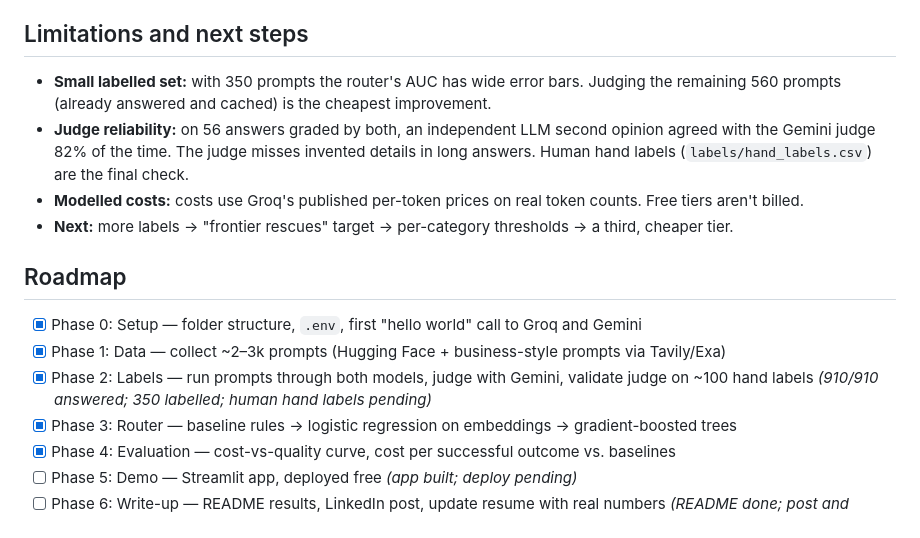
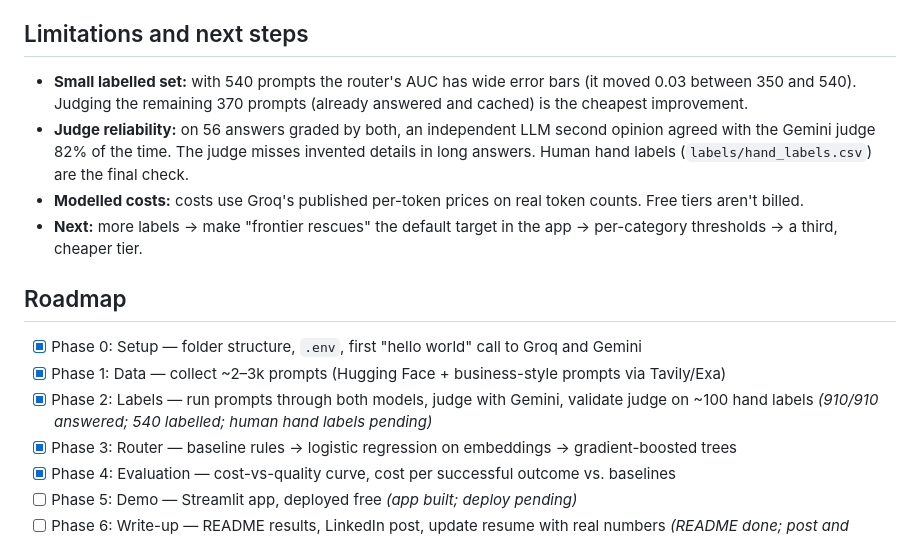
Before and after one commit to architadhande/llm-cost-router, a Markdown page: README.md, the part around one of its changes. GitHub-like rendering.

```diff
--- a/README.md
+++ b/README.md
@@ -38,15 +39,15 @@ Like a triage nurse: easy requests go to a cheap model (`gpt-oss-20b`), hard one
 Every API response is cached in DuckDB by `(prompt hash, model, settings)`, so no call is ever paid for twice and every run can resume where it stopped.
 
 ## Limitations and next steps
-- **Small labelled set:** with 350 prompts the router's AUC has wide error bars. Judging the remaining 560 prompts (already answered and cached) is the cheapest improvement.
+- **Small labelled set:** with 540 prompts the router's AUC has wide error bars (it moved 0.03 between 350 and 540). Judging the remaining 370 prompts (already answered and cached) is the cheapest improvement.
 - **Judge reliability:** on 56 answers graded by both, an independent LLM second opinion agreed with the Gemini judge 82% of the time. The judge misses invented details in long answers. Human hand labels (`labels/hand_labels.csv`) are the final check.
 - **Modelled costs:** costs use Groq's published per-token prices on real token counts. Free tiers aren't billed.
-- **Next:** more labels → "frontier rescues" target → per-category thresholds → a third, cheaper tier.
+- **Next:** more labels → make "frontier rescues" the default target in the app → per-category thresholds → a third, cheaper tier.
 
 ## Roadmap
 - [x] Phase 0: Setup — folder structure, `.env`, first "hello world" call to Groq and Gemini
 - [x] Phase 1: Data — collect ~2–3k prompts (Hugging Face + business-style prompts via Tavily/Exa)
-- [x] Phase 2: Labels — run prompts through both models, judge with Gemini, validate judge on ~100 hand labels *(910/910 answered; 350 labelled; human hand labels pending)*
+- [x] Phase 2: Labels — run prompts through both models, judge with Gemini, validate judge on ~100 hand labels *(910/910 answered; 540 labelled; human hand labels pending)*
 - [x] Phase 3: Router — baseline rules → logistic regression on embeddings → gradient-boosted trees
 - [x] Phase 4: Evaluation — cost-vs-quality curve, cost per successful outcome vs. baselines
 - [ ] Phase 5: Demo — Streamlit app, deployed free *(app built; deploy pending)*
```
Also changed, not shown: other parts of README.md (+13 -12 lines), LEARNING.md (+5 -0 lines), docs/writeup_drafts.md (+5 -5 lines), results/cost_vs_quality_x1.png, results/cost_vs_quality_x10.png, 4 other files.
